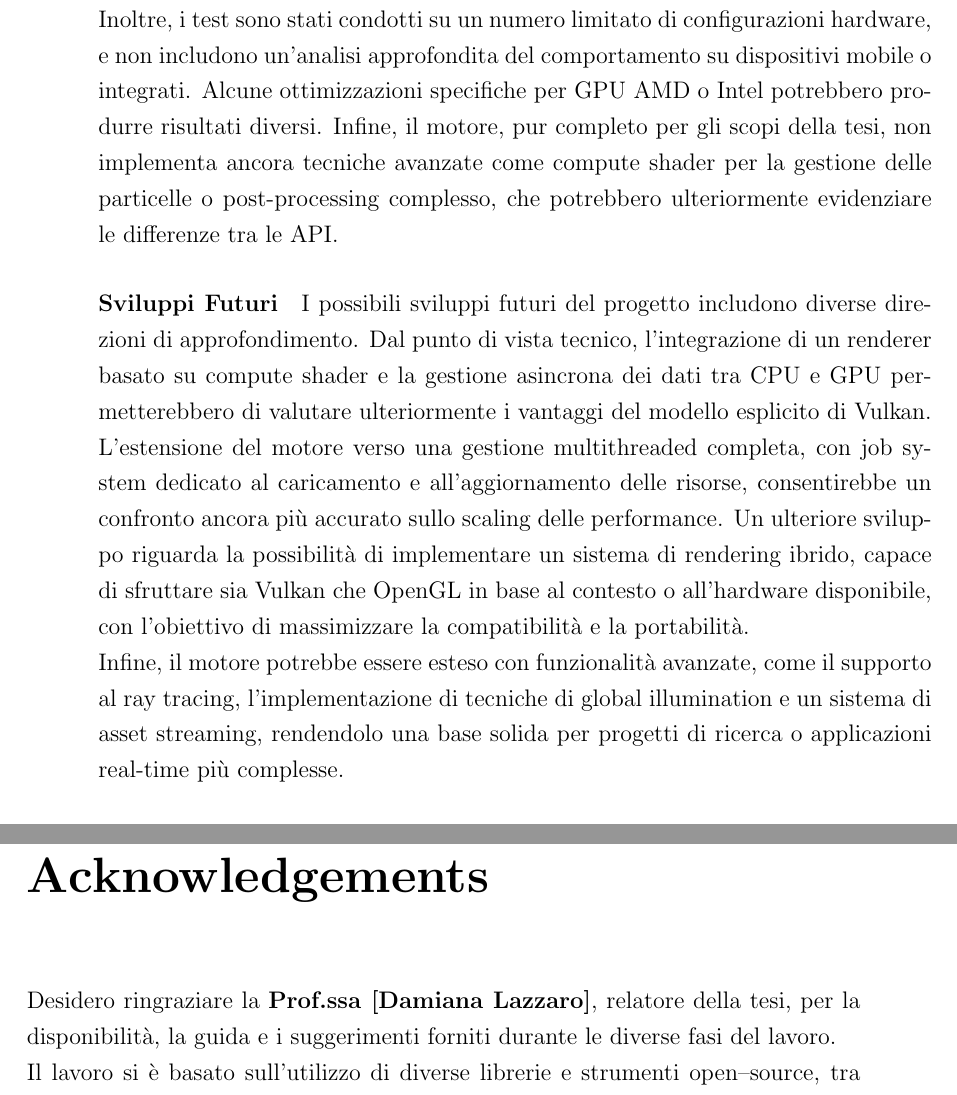
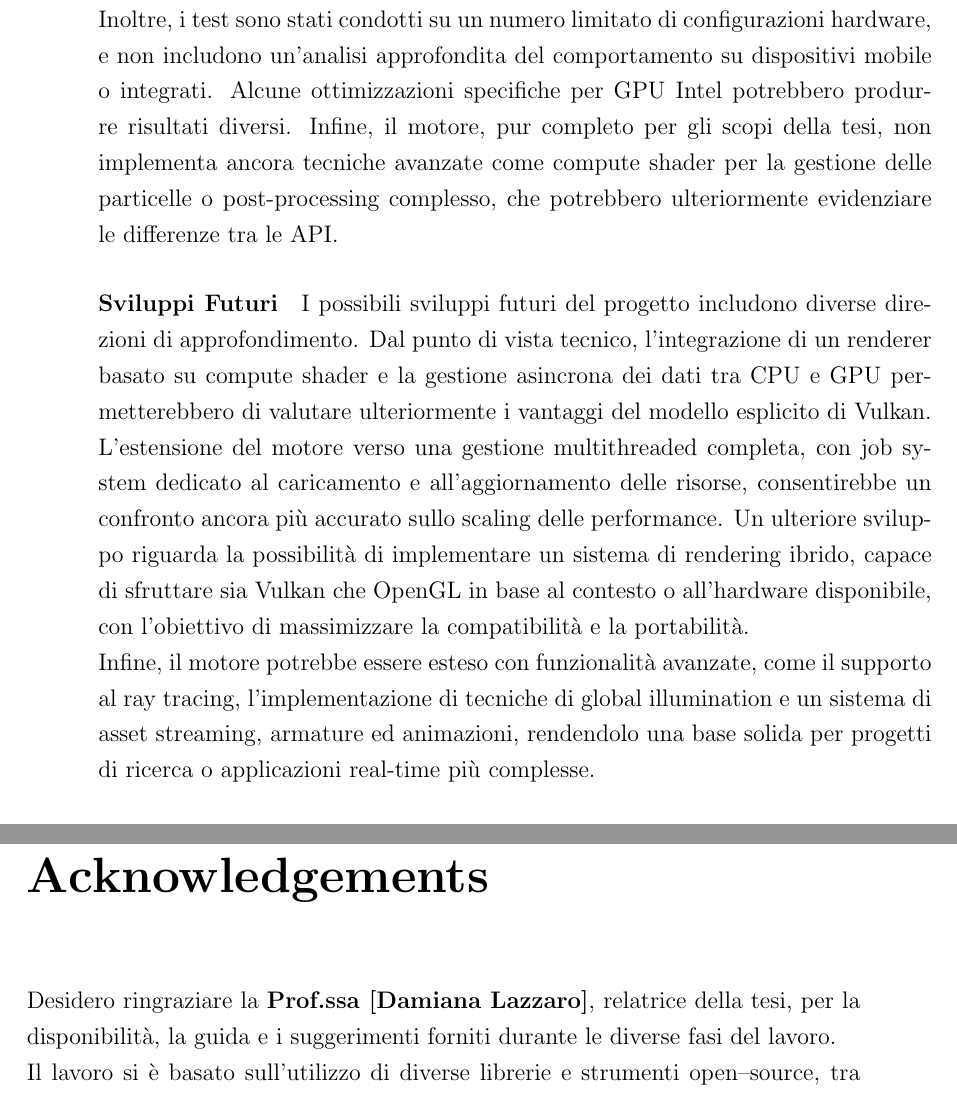
Before and after one commit to Fuwuffyi/thesis-project-tex, a LaTeX thesis (thesis-main.tex): two parts of pages 50 and 53 of 53, joined at a grey line, cut so that both start at the same text. Compiled offline with pdfLaTeX.

Commit message:
Small ending fixes

```diff
--- a/thesis-main.tex
+++ b/thesis-main.tex
@@ -854,7 +854,7 @@ In primo luogo, la complessità di Vulkan comporta un maggiore tempo di sviluppo
 rispetto a OpenGL. La necessità di gestire manualmente pipeline, sincronizzazione e memoria aumenta la possibilità
 di errori e richiede un'attenzione ingegneristica significativa. \\
 Inoltre, i test sono stati condotti su un numero limitato di configurazioni hardware, e non includono un'analisi
-approfondita del comportamento su dispositivi mobile o integrati. Alcune ottimizzazioni specifiche per GPU AMD o Intel
+approfondita del comportamento su dispositivi mobile o integrati. Alcune ottimizzazioni specifiche per GPU Intel
 potrebbero produrre risultati diversi. Infine, il motore, pur completo per gli scopi della tesi, non implementa ancora
 tecniche avanzate come compute shader per la gestione delle particelle o post-processing complesso,
 che potrebbero ulteriormente evidenziare le differenze tra le API.
@@ -869,7 +869,7 @@ Un ulteriore sviluppo riguarda la possibilità di implementare un sistema di ren
 capace di sfruttare sia Vulkan che OpenGL in base al contesto o all'hardware disponibile, con l'obiettivo di massimizzare
 la compatibilità e la portabilità. \\
 Infine, il motore potrebbe essere esteso con funzionalità avanzate, come il supporto al ray tracing,
-l'implementazione di tecniche di global illumination e un sistema di asset streaming,
+l'implementazione di tecniche di global illumination e un sistema di asset streaming, armature ed animazioni,
 rendendolo una base solida per progetti di ricerca o applicazioni real-time più complesse.
 
 % End of thesis
@@ -881,7 +881,7 @@ rendendolo una base solida per progetti di ricerca o applicazioni real-time più
 \bibliography{bibliography}
 
 \begin{acknowledgements}
-   Desidero ringraziare la \textbf{Prof.ssa~[Damiana Lazzaro]}, relatore della tesi, per la disponibilità, la guida e
+   Desidero ringraziare la \textbf{Prof.ssa~[Damiana Lazzaro]}, relatrice della tesi, per la disponibilità, la guida e
    i suggerimenti forniti durante le diverse fasi del lavoro. \\
    Il lavoro si è basato sull’utilizzo di diverse librerie e strumenti open–source, tra cui
    \lstinline{GLFW}~\cite{glfw}, \lstinline{GLAD}~\cite{glad}, \lstinline{Vulkan}~\cite{vulkan_overview,khronos_vulkan_spec},
```
